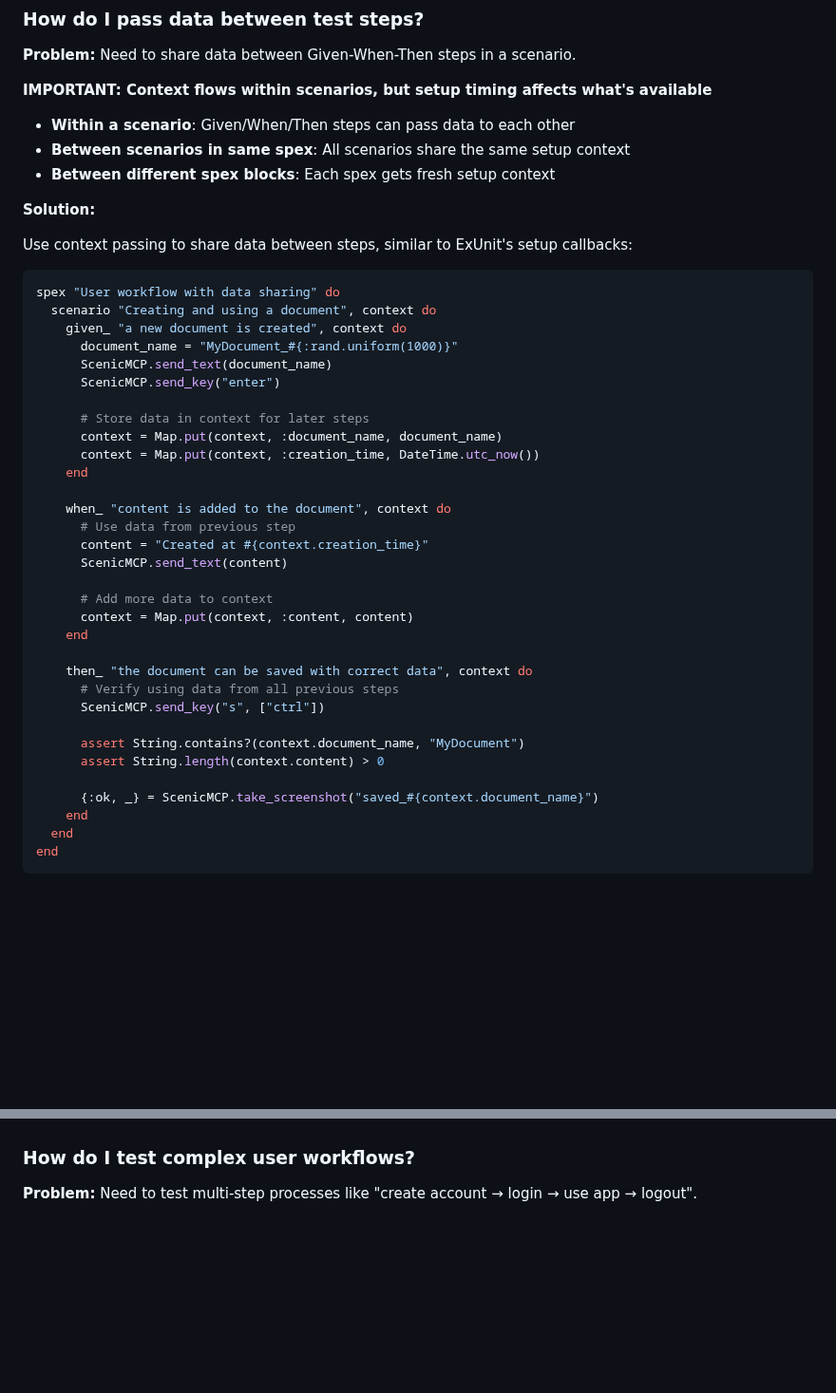
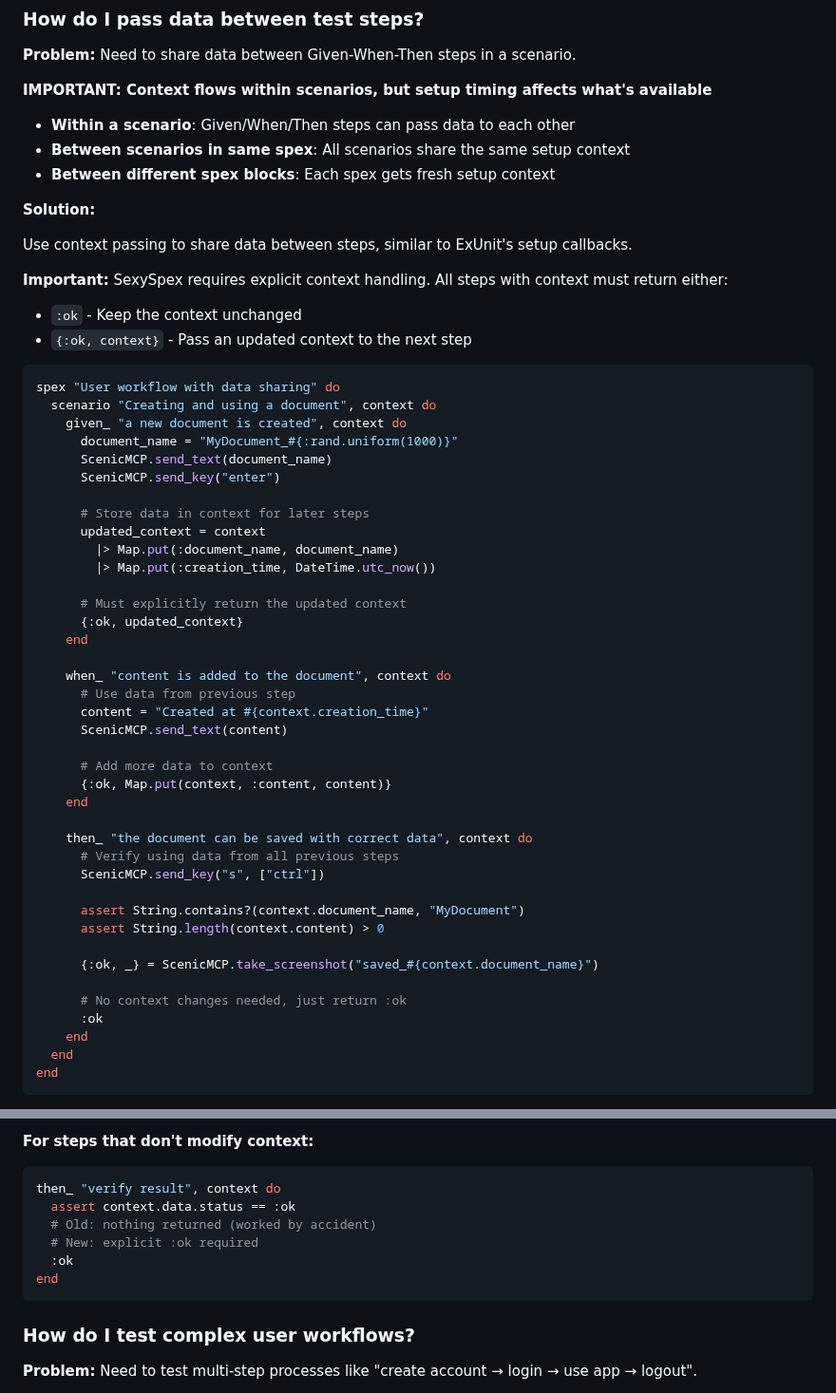
Before and after one commit to JediLuke/spex, a Markdown page: docs/HOW_TO_GUIDE.md, 2 parts joined by grey strips. Shown at 95% size. GitHub-like rendering; blank space fills up the shorter version.

````diff
--- a/docs/HOW_TO_GUIDE.md
+++ b/docs/HOW_TO_GUIDE.md
@@ -287,7 +287,11 @@ end
 
 **Solution:**
 
-Use context passing to share data between steps, similar to ExUnit's setup callbacks:
+Use context passing to share data between steps, similar to ExUnit's setup callbacks.
+
+**Important:** SexySpex requires explicit context handling. All steps with context must return either:
+- `:ok` - Keep the context unchanged
+- `{:ok, context}` - Pass an updated context to the next step
 
 ```elixir
 spex "User workflow with data sharing" do
@@ -298,8 +302,12 @@ spex "User workflow with data sharing" do
       ScenicMCP.send_key("enter")
 
       # Store data in context for later steps
-      context = Map.put(context, :document_name, document_name)
-      context = Map.put(context, :creation_time, DateTime.utc_now())
+      updated_context = context
+        |> Map.put(:document_name, document_name)
+        |> Map.put(:creation_time, DateTime.utc_now())
+
+      # Must explicitly return the updated context
+      {:ok, updated_context}
     end
 
     when_ "content is added to the document", context do
@@ -308,7 +316,7 @@ spex "User workflow with data sharing" do
       ScenicMCP.send_text(content)
 
       # Add more data to context
-      context = Map.put(context, :content, content)
+      {:ok, Map.put(context, :content, content)}
     end
 
     then_ "the document can be saved with correct data", context do
@@ -319,6 +327,9 @@ spex "User workflow with data sharing" do
       assert String.length(context.content) > 0
 
       {:ok, _} = ScenicMCP.take_screenshot("saved_#{context.document_name}")
+
+      # No context changes needed, just return :ok
+      :ok
     end
   end
 end
@@ -352,3 +445,12 @@ end
+**For steps that don't modify context:**
+```elixir
+then_ "verify result", context do
+  assert context.data.status == :ok
+  # Old: nothing returned (worked by accident)
+  # New: explicit :ok required
+  :ok
+end
+```
 
 ### How do I test complex user workflows?
 
````
Also changed, not shown: other parts of docs/HOW_TO_GUIDE.md (+82 -0 lines), README.md (+4 -2 lines), docs/TECHNICAL_REFERENCE.md (+6 -1 lines).
